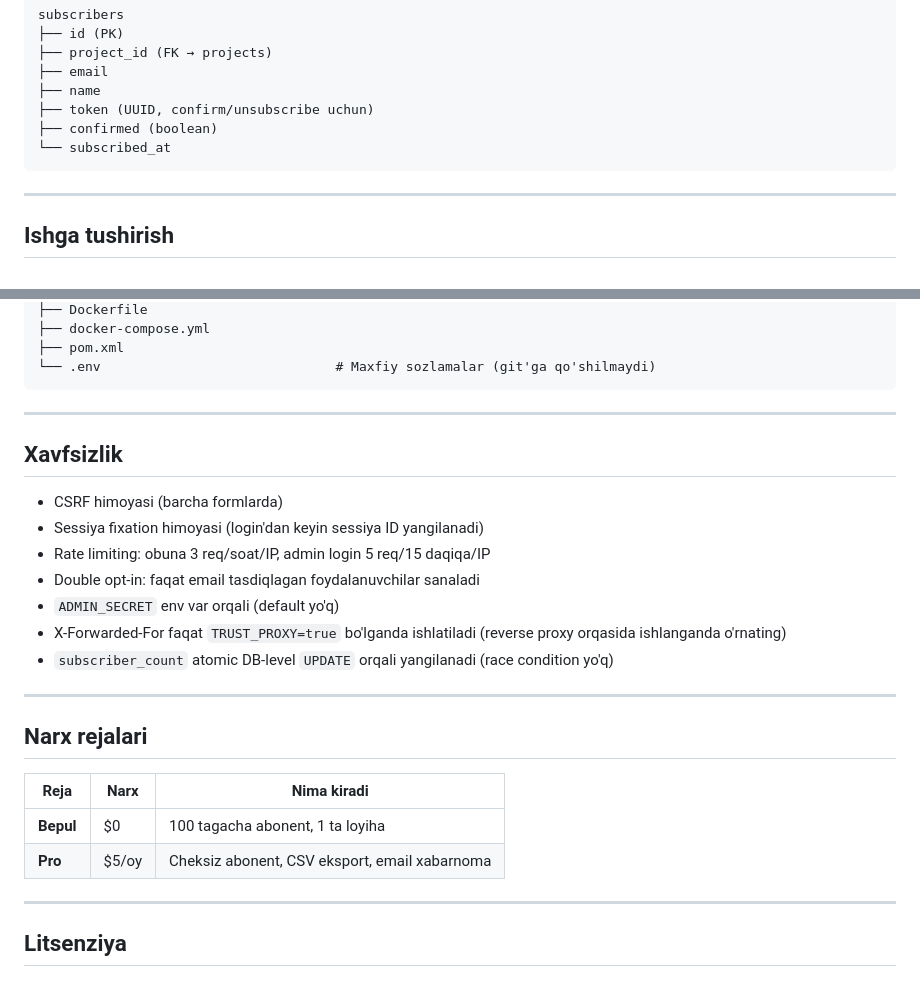
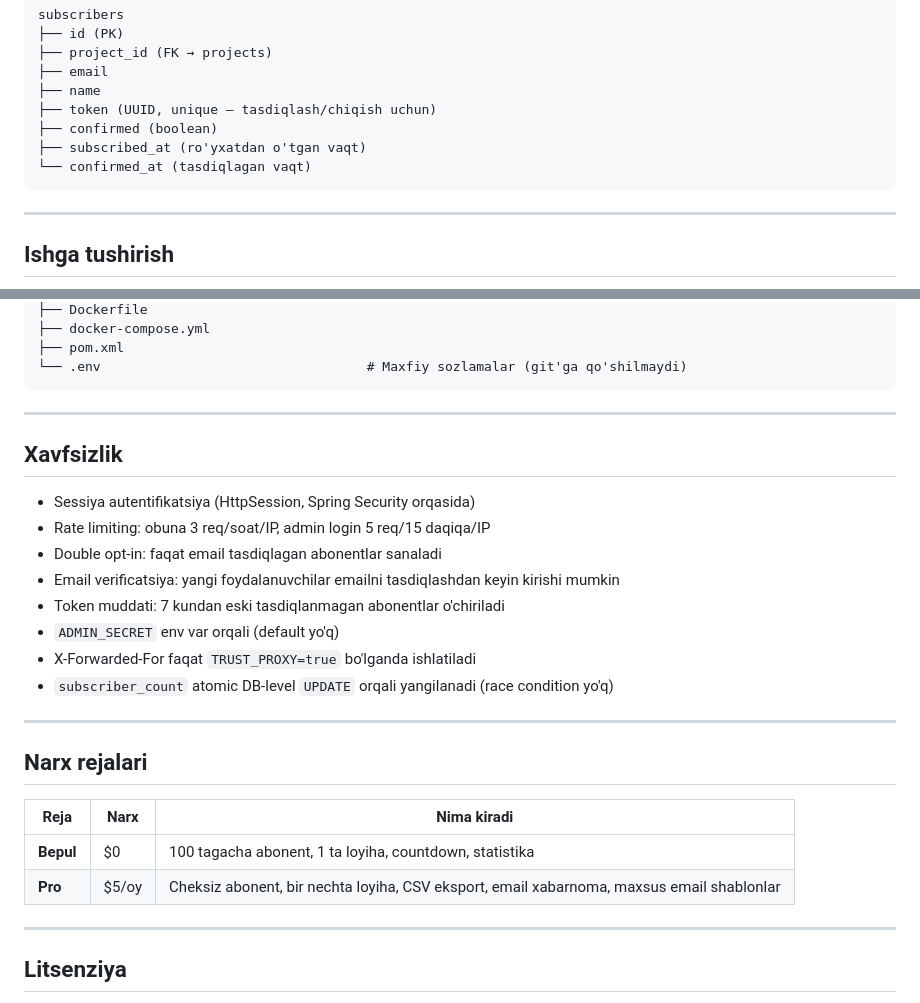
Before and after one commit to muhammadjonsaidov/uzlaunch, a Markdown page: README.md, 2 parts joined by grey strips. Drawn GitHub-style.

````diff
--- a/README.md
+++ b/README.md
@@ -88,9 +102,10 @@ subscribers
 ├── project_id (FK → projects)
 ├── email
 ├── name
-├── token (UUID, confirm/unsubscribe uchun)
+├── token (UUID, unique — tasdiqlash/chiqish uchun)
 ├── confirmed (boolean)
-└── subscribed_at
+├── subscribed_at (ro'yxatdan o'tgan vaqt)
+└── confirmed_at (tasdiqlagan vaqt)
 ```
 
 ---
@@ -214,19 +246,20 @@ uzlaunch/
 ├── Dockerfile
 ├── docker-compose.yml
 ├── pom.xml
-└── .env                              # Maxfiy sozlamalar (git'ga qo'shilmaydi)
+└── .env                                  # Maxfiy sozlamalar (git'ga qo'shilmaydi)
 ```
 
 ---
 
 ## Xavfsizlik
 
-- CSRF himoyasi (barcha formlarda)
-- Sessiya fixation himoyasi (login'dan keyin sessiya ID yangilanadi)
+- Sessiya autentifikatsiya (HttpSession, Spring Security orqasida)
 - Rate limiting: obuna 3 req/soat/IP, admin login 5 req/15 daqiqa/IP
-- Double opt-in: faqat email tasdiqlagan foydalanuvchilar sanaladi
+- Double opt-in: faqat email tasdiqlagan abonentlar sanaladi
+- Email verificatsiya: yangi foydalanuvchilar emailni tasdiqlashdan keyin kirishi mumkin
+- Token muddati: 7 kundan eski tasdiqlanmagan abonentlar o'chiriladi
 - `ADMIN_SECRET` env var orqali (default yo'q)
-- X-Forwarded-For faqat `TRUST_PROXY=true` bo'lganda ishlatiladi (reverse proxy orqasida ishlanganda o'rnating)
+- X-Forwarded-For faqat `TRUST_PROXY=true` bo'lganda ishlatiladi
 - `subscriber_count` atomic DB-level `UPDATE` orqali yangilanadi (race condition yo'q)
 
 ---
@@ -235,8 +268,8 @@ uzlaunch/
 
 | Reja | Narx | Nima kiradi |
 |------|------|-------------|
-| **Bepul** | $0 | 100 tagacha abonent, 1 ta loyiha |
-| **Pro** | $5/oy | Cheksiz abonent, CSV eksport, email xabarnoma |
+| **Bepul** | $0 | 100 tagacha abonent, 1 ta loyiha, countdown, statistika |
+| **Pro** | $5/oy | Cheksiz abonent, bir nechta loyiha, CSV eksport, email xabarnoma, maxsus email shablonlar |
 
 ---
 
````
Also changed, not shown: other parts of README.md (+62 -31 lines).
